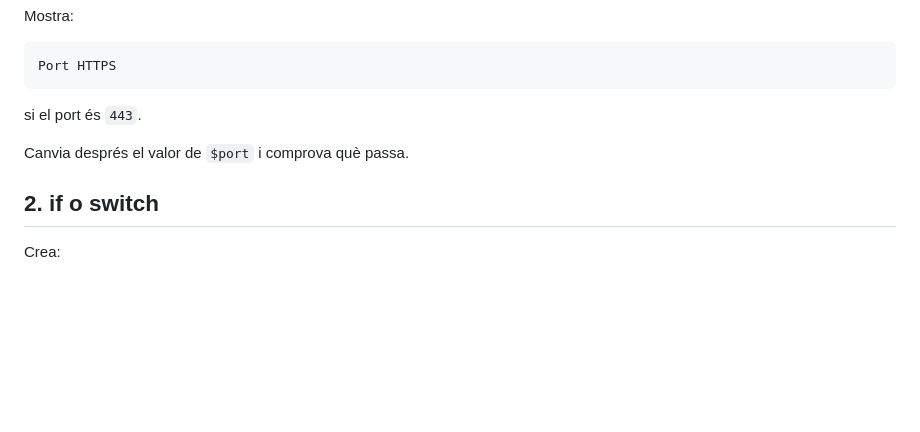
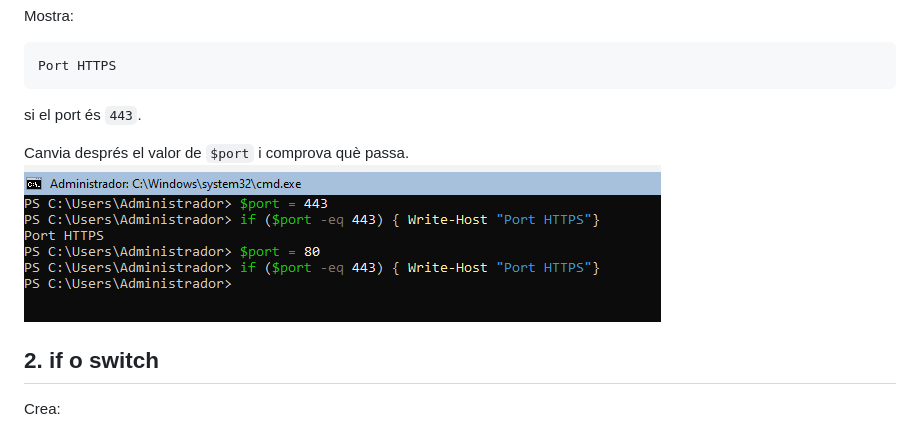
Before and after one commit to damiavinas07/2ASIX-ASO-2026-2027, a Markdown page: powershell/07.01 Estructures de control.md, the part around one of its changes. Rendered like a GitHub page; pictures changed too: powershell/IMG/7.01/condicional.png (added); blank space fills up the shorter version.

Commit message:
condicional 7.01 ports

```diff
--- a/powershell/07.01 Estructures de control.md
+++ b/powershell/07.01 Estructures de control.md
@@ -13,6 +13,8 @@ Port HTTPS
 si el port és `443`.
 
 Canvia després el valor de `$port` i comprova què passa.
+![alt text](./IMG/7.01/condicional.png)
+
 ## 2. if o switch
 
 Crea:
```
Also changed, not shown: other parts of powershell/07.01 Estructures de control.md (+2 -0 lines).
